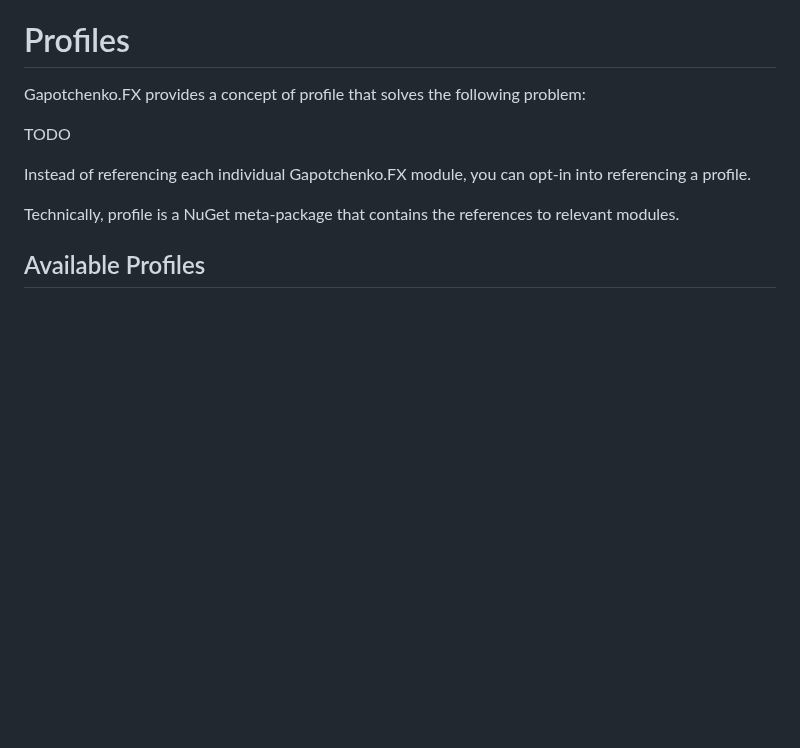
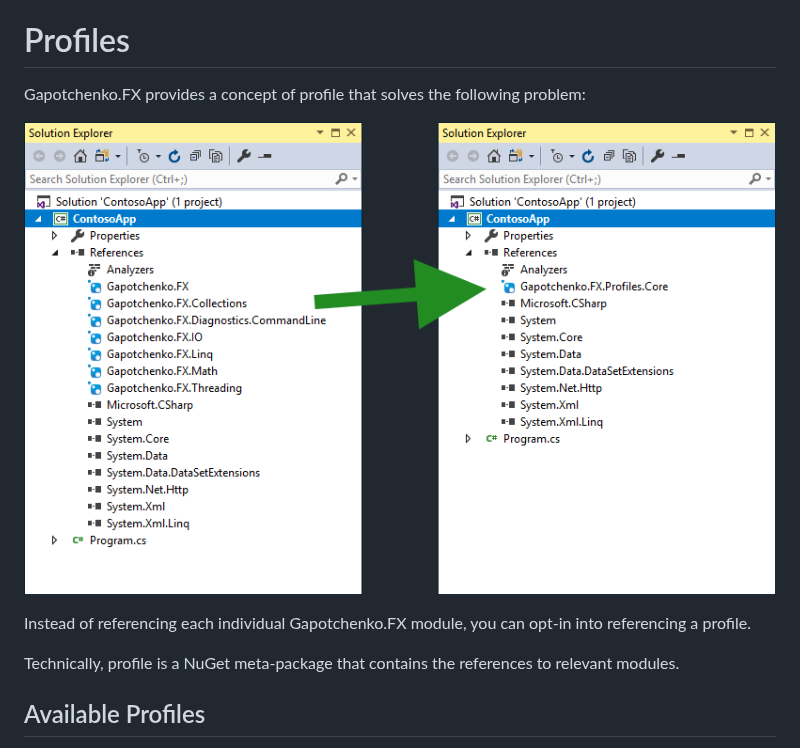
Before and after one commit to gapotchenko/Gapotchenko.FX, a Markdown page: Source/Profiles/README.md, the part around the change. GitHub-like rendering; pictures changed too: Documentation/Assets/gapotchenko-fx-profile-shrink.png (added); blank space fills up the shorter version.

Commit message:
Documentation.

```diff
--- a/Source/Profiles/README.md
+++ b/Source/Profiles/README.md
@@ -2,7 +2,7 @@
 
 Gapotchenko.FX provides a concept of profile that solves the following problem:
 
-TODO
+![Gapotchenko FX Profile](../../Documentation/Assets/gapotchenko-fx-profile-shrink.png?raw=true)
 
 Instead of referencing each individual Gapotchenko.FX module, you can opt-in into referencing a profile.
 
```
